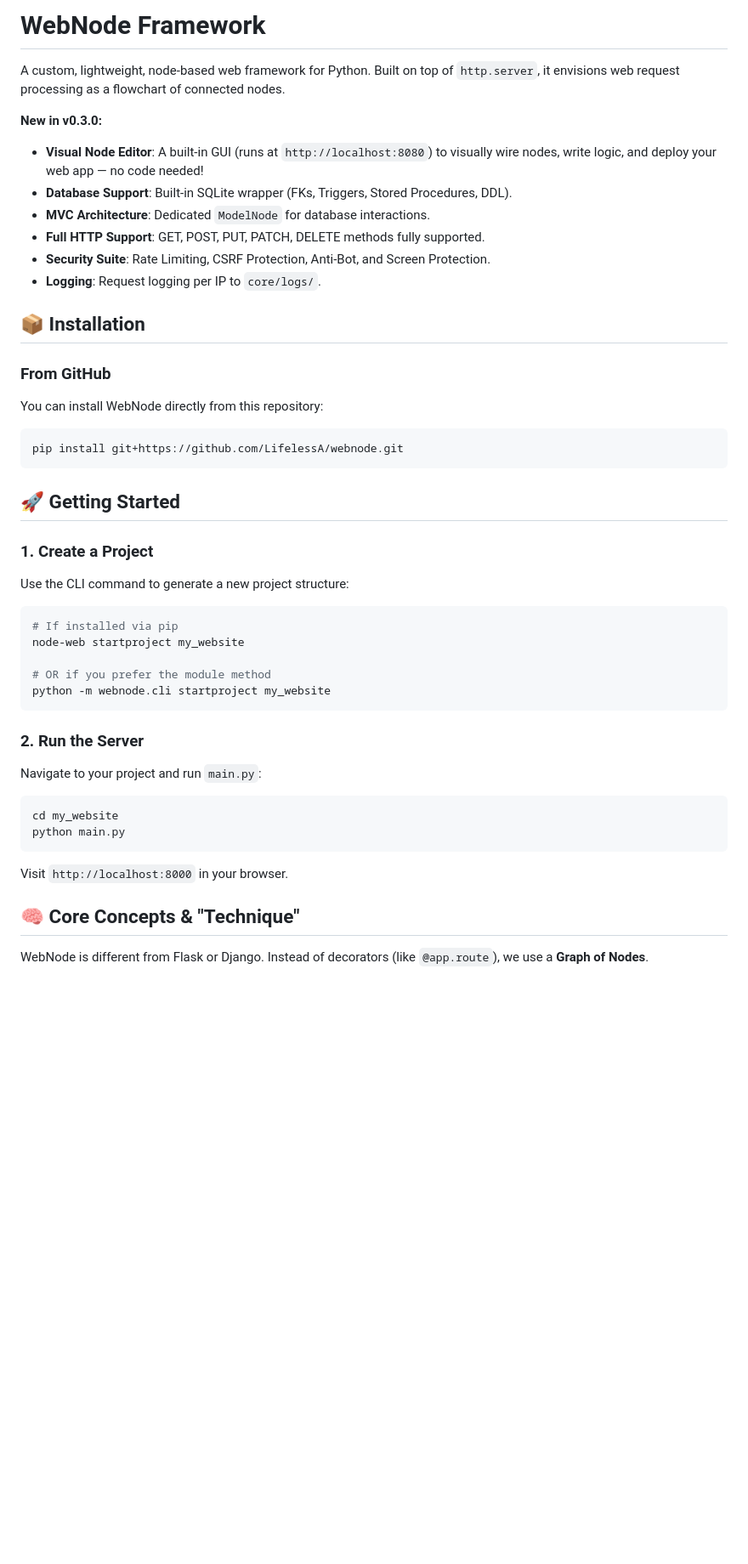
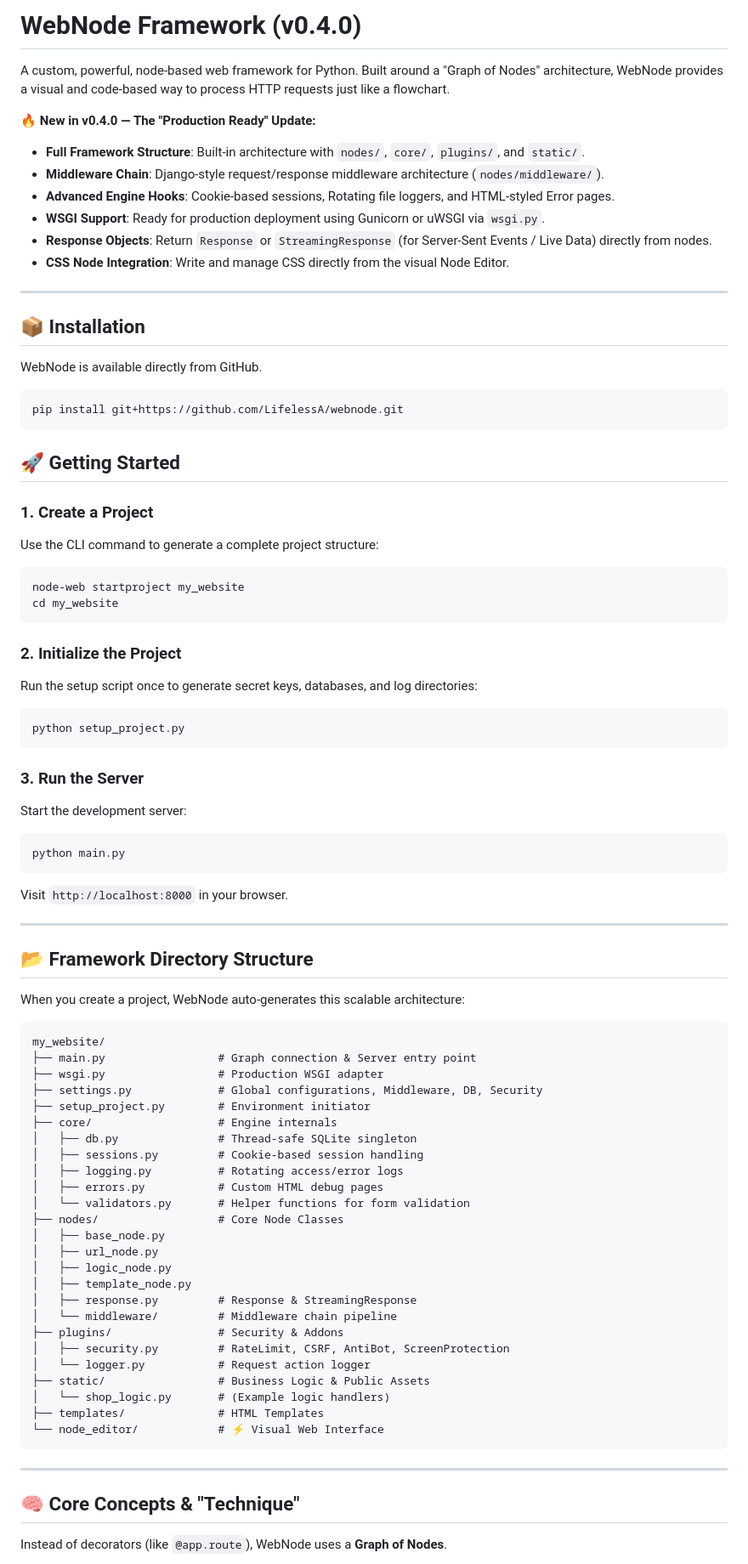
Before and after one commit to LifelessA/webnode, a Markdown page: README.md, the part around one of its changes. Shown at 85% size. GitHub-like rendering; blank space fills up the shorter version.

Commit message:
docs: update README with comprehensive v0.4.0 details

````diff
--- a/README.md
+++ b/README.md
@@ -1,19 +1,20 @@
-# WebNode Framework
+# WebNode Framework (v0.4.0)
 
-A custom, lightweight, node-based web framework for Python. Built on top of `http.server`, it envisions web request processing as a flowchart of connected nodes.
+A custom, powerful, node-based web framework for Python. Built around a "Graph of Nodes" architecture, WebNode provides a visual and code-based way to process HTTP requests just like a flowchart.
 
-**New in v0.3.0:**
-*   **Visual Node Editor**: A built-in GUI (runs at `http://localhost:8080`) to visually wire nodes, write logic, and deploy your web app — no code needed!
-*   **Database Support**: Built-in SQLite wrapper (FKs, Triggers, Stored Procedures, DDL).
-*   **MVC Architecture**: Dedicated `ModelNode` for database interactions.
-*   **Full HTTP Support**: GET, POST, PUT, PATCH, DELETE methods fully supported.
-*   **Security Suite**: Rate Limiting, CSRF Protection, Anti-Bot, and Screen Protection.
-*   **Logging**: Request logging per IP to `core/logs/`.
+**🔥 New in v0.4.0 — The "Production Ready" Update:**
+*   **Full Framework Structure**: Built-in architecture with `nodes/`, `core/`, `plugins/`, and `static/`.
+*   **Middleware Chain**: Django-style request/response middleware architecture (`nodes/middleware/`).
+*   **Advanced Engine Hooks**: Cookie-based sessions, Rotating file loggers, and HTML-styled Error pages.
+*   **WSGI Support**: Ready for production deployment using Gunicorn or uWSGI via `wsgi.py`.
+*   **Response Objects**: Return `Response` or `StreamingResponse` (for Server-Sent Events / Live Data) directly from nodes.
+*   **CSS Node Integration**: Write and manage CSS directly from the visual Node Editor.
+
+---
 
 ## 📦 Installation
 
-### From GitHub
-You can install WebNode directly from this repository:
+WebNode is available directly from GitHub.
 
 ```bash
 pip install git+https://github.com/LifelessA/webnode.git
@@ -22,27 +23,64 @@ pip install git+https://github.com/LifelessA/webnode.git
 ## 🚀 Getting Started
 
 ### 1. Create a Project
-Use the CLI command to generate a new project structure:
+Use the CLI command to generate a complete project structure:
 
 ```bash
-# If installed via pip
 node-web startproject my_website
-
-# OR if you prefer the module method
-python -m webnode.cli startproject my_website
+cd my_website
 ```
 
-### 2. Run the Server
-Navigate to your project and run `main.py`:
+### 2. Initialize the Project
+Run the setup script once to generate secret keys, databases, and log directories:
+```bash
+python setup_project.py
+```
 
+### 3. Run the Server
+Start the development server:
 ```bash
-cd my_website
 python main.py
 ```
 Visit `http://localhost:8000` in your browser.
 
+---
+
+## 📂 Framework Directory Structure
+
+When you create a project, WebNode auto-generates this scalable architecture:
+
+```text
+my_website/
+├── main.py                 # Graph connection & Server entry point
+├── wsgi.py                 # Production WSGI adapter
+├── settings.py             # Global configurations, Middleware, DB, Security
+├── setup_project.py        # Environment initiator
+├── core/                   # Engine internals
+│   ├── db.py               # Thread-safe SQLite singleton
+│   ├── sessions.py         # Cookie-based session handling
+│   ├── logging.py          # Rotating access/error logs
+│   ├── errors.py           # Custom HTML debug pages
+│   └── validators.py       # Helper functions for form validation
+├── nodes/                  # Core Node Classes
+│   ├── base_node.py
+│   ├── url_node.py
+│   ├── logic_node.py
+│   ├── template_node.py
+│   ├── response.py         # Response & StreamingResponse
+│   └── middleware/         # Middleware chain pipeline
+├── plugins/                # Security & Addons
+│   ├── security.py         # RateLimit, CSRF, AntiBot, ScreenProtection
+│   └── logger.py           # Request action logger
+├── static/                 # Business Logic & Public Assets
+│   └── shop_logic.py       # (Example logic handlers)
+├── templates/              # HTML Templates
+└── node_editor/            # ⚡ Visual Web Interface
+```
+
+---
+
 ## 🧠 Core Concepts & "Technique"
 
-WebNode is different from Flask or Django. Instead of decorators (like `@app.route`), we use a **Graph of Nodes**.
+Instead of decorators (like `@app.route`), WebNode uses a **Graph of Nodes**.
 
 **The Flow:**
````
Also changed, not shown: other parts of README.md (+48 -128 lines).
